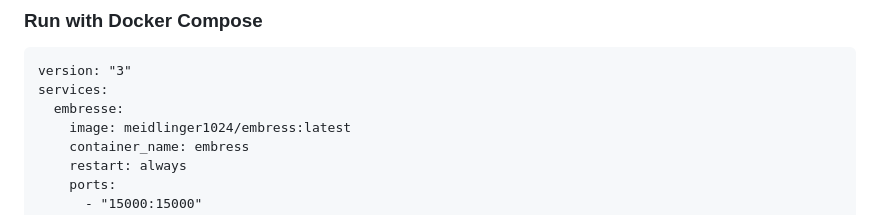
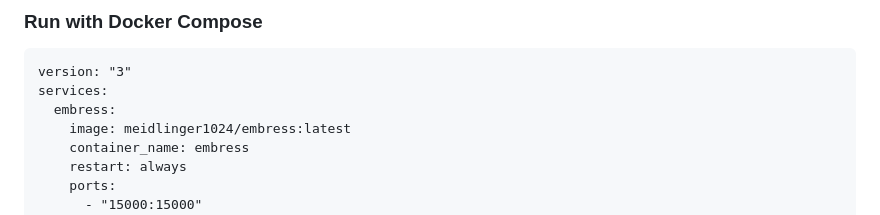
Before and after one commit to me1dlinger/embress, a Markdown page: README_EN.md, the part around the change. Rendered like a GitHub page.

````diff
--- a/README_EN.md
+++ b/README_EN.md
@@ -129,7 +129,7 @@ LOG_PATH:app-log directory, (default: /app/python/logs)
 ```
 version: "3"
 services:
-  embresse:
+  embress:
     image: meidlinger1024/embress:latest
     container_name: embress
     restart: always
````
